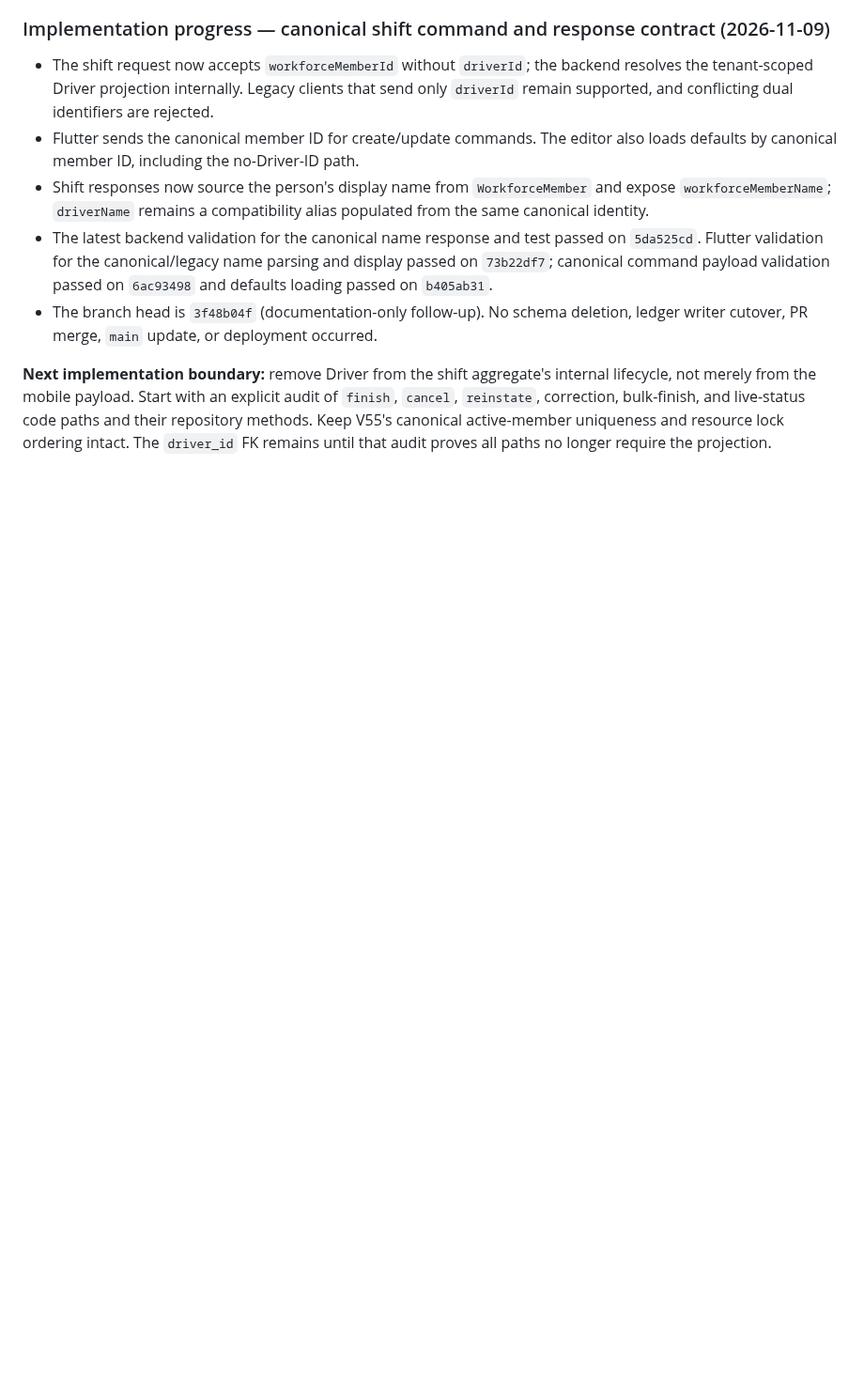
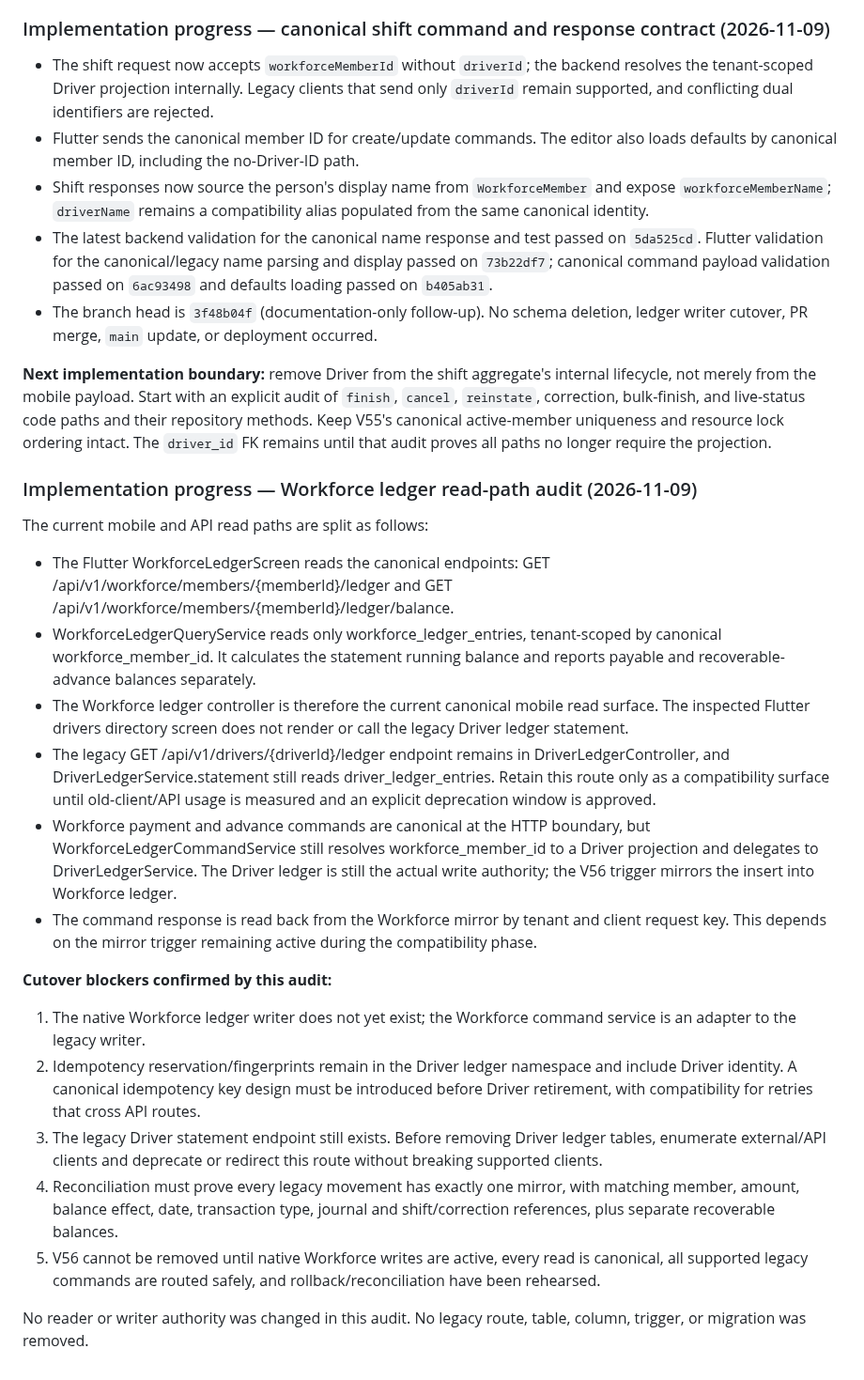
Before and after one commit to MohammedAli01020/contractor-manager, a Markdown page: docs/workforce/WORKFORCE-LEGACY-DEPENDENCY-INVENTORY.md, the part around the change. Shown at 94% size. Drawn GitHub-style; blank space fills up the shorter version.

Commit message:
docs(workforce): record canonical ledger read-path audit

```diff
--- a/docs/workforce/WORKFORCE-LEGACY-DEPENDENCY-INVENTORY.md
+++ b/docs/workforce/WORKFORCE-LEGACY-DEPENDENCY-INVENTORY.md
@@ -187,3 +187,25 @@ Validation status at documentation time:
 - The branch head is `3f48b04f` (documentation-only follow-up). No schema deletion, ledger writer cutover, PR merge, `main` update, or deployment occurred.
 
 **Next implementation boundary:** remove Driver from the shift aggregate's internal lifecycle, not merely from the mobile payload. Start with an explicit audit of `finish`, `cancel`, `reinstate`, correction, bulk-finish, and live-status code paths and their repository methods. Keep V55's canonical active-member uniqueness and resource lock ordering intact. The `driver_id` FK remains until that audit proves all paths no longer require the projection.
+
+
+### Implementation progress — Workforce ledger read-path audit (2026-11-09)
+
+The current mobile and API read paths are split as follows:
+
+- The Flutter WorkforceLedgerScreen reads the canonical endpoints: GET /api/v1/workforce/members/{memberId}/ledger and GET /api/v1/workforce/members/{memberId}/ledger/balance.
+- WorkforceLedgerQueryService reads only workforce_ledger_entries, tenant-scoped by canonical workforce_member_id. It calculates the statement running balance and reports payable and recoverable-advance balances separately.
+- The Workforce ledger controller is therefore the current canonical mobile read surface. The inspected Flutter drivers directory screen does not render or call the legacy Driver ledger statement.
+- The legacy GET /api/v1/drivers/{driverId}/ledger endpoint remains in DriverLedgerController, and DriverLedgerService.statement still reads driver_ledger_entries. Retain this route only as a compatibility surface until old-client/API usage is measured and an explicit deprecation window is approved.
+- Workforce payment and advance commands are canonical at the HTTP boundary, but WorkforceLedgerCommandService still resolves workforce_member_id to a Driver projection and delegates to DriverLedgerService. The Driver ledger is still the actual write authority; the V56 trigger mirrors the insert into Workforce ledger.
+- The command response is read back from the Workforce mirror by tenant and client request key. This depends on the mirror trigger remaining active during the compatibility phase.
+
+**Cutover blockers confirmed by this audit:**
+
+1. The native Workforce ledger writer does not yet exist; the Workforce command service is an adapter to the legacy writer.
+2. Idempotency reservation/fingerprints remain in the Driver ledger namespace and include Driver identity. A canonical idempotency key design must be introduced before Driver retirement, with compatibility for retries that cross API routes.
+3. The legacy Driver statement endpoint still exists. Before removing Driver ledger tables, enumerate external/API clients and deprecate or redirect this route without breaking supported clients.
+4. Reconciliation must prove every legacy movement has exactly one mirror, with matching member, amount, balance effect, date, transaction type, journal and shift/correction references, plus separate recoverable balances.
+5. V56 cannot be removed until native Workforce writes are active, every read is canonical, all supported legacy commands are routed safely, and rollback/reconciliation have been rehearsed.
+
+No reader or writer authority was changed in this audit. No legacy route, table, column, trigger, or migration was removed.
```
